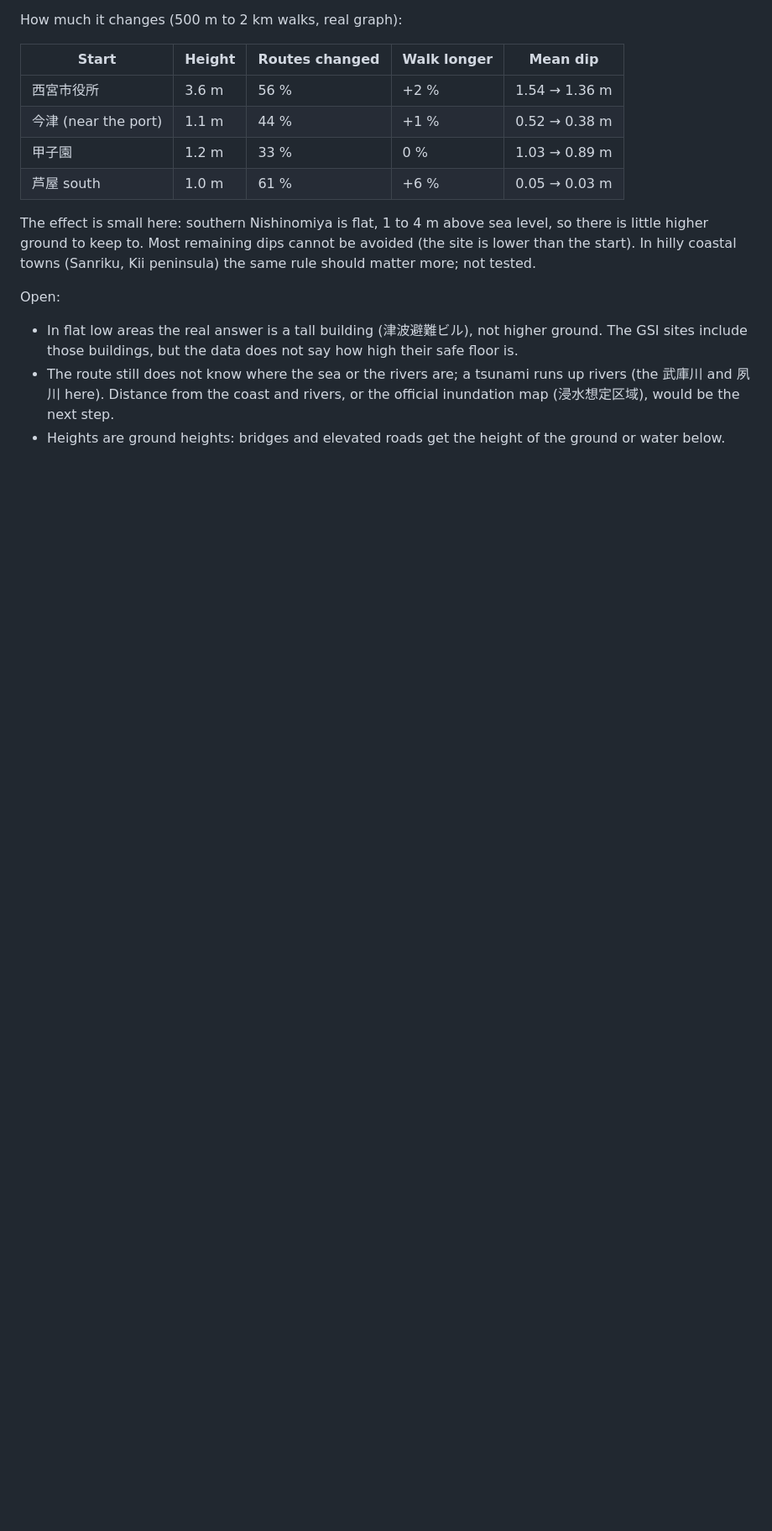
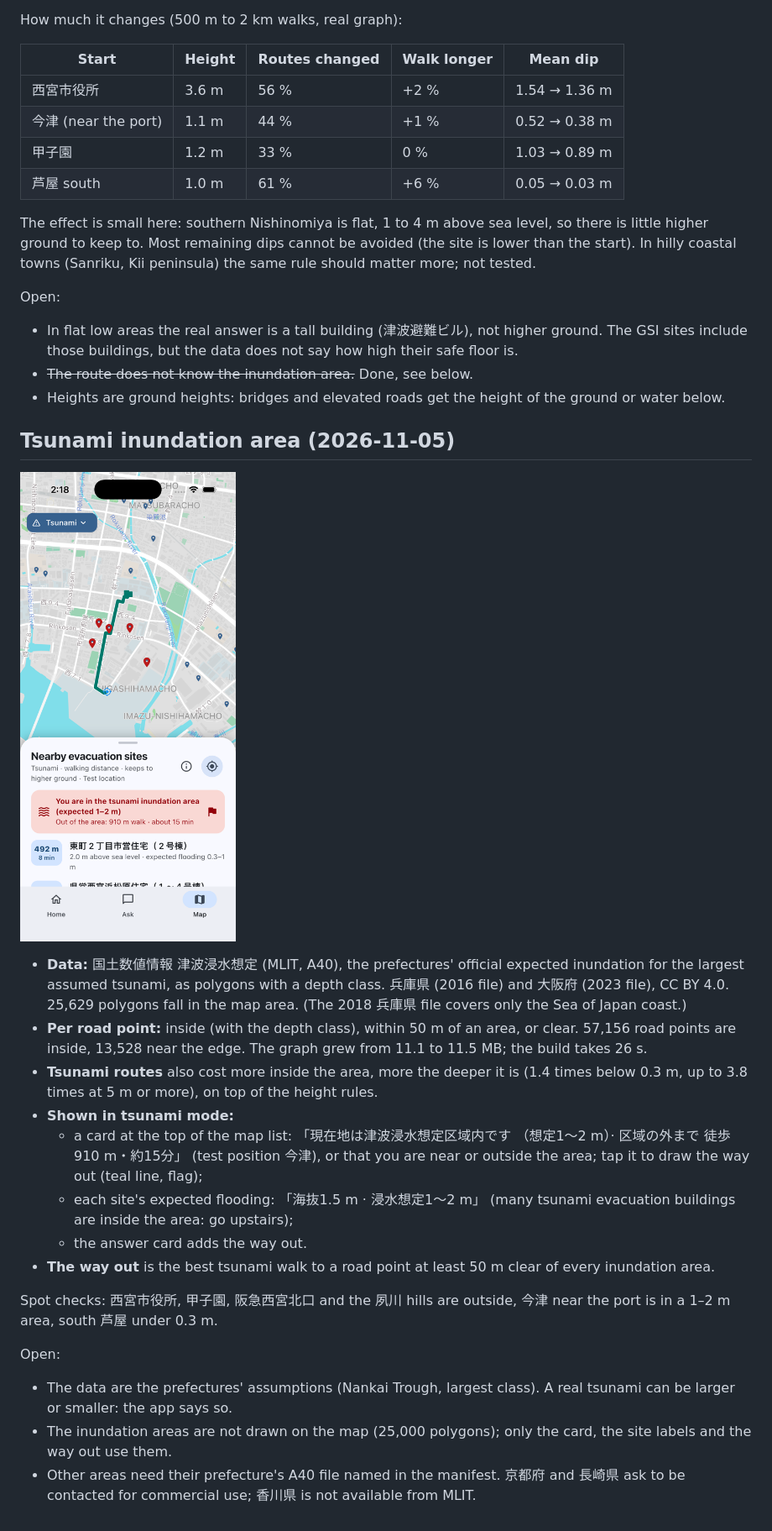
Before and after one commit to lychnion/lychnion, a Markdown page: docs/map-results.md, the part around one of its changes. Shown at 84% size. Drawn GitHub-style; pictures changed too: docs/images/phone-inundation.png (added); blank space fills up the shorter version.

```diff
--- a/docs/map-results.md
+++ b/docs/map-results.md
@@ -178,9 +179,43 @@ Open:
 - In flat low areas the real answer is a tall building (津波避難ビル), not
   higher ground. The GSI sites include those buildings, but the data does
   not say how high their safe floor is.
-- The route still does not know where the sea or the rivers are; a
-  tsunami runs up rivers (the 武庫川 and 夙川 here). Distance from the coast
-  and rivers, or the official inundation map (浸水想定区域), would be the
-  next step.
+- ~~The route does not know the inundation area.~~ Done, see below.
 - Heights are ground heights: bridges and elevated roads get the height
   of the ground or water below.
+
+## Tsunami inundation area (2026-11-05)
+
+![Tsunami: you are in the inundation area, way out drawn on the map](images/phone-inundation.png)
+
+- **Data:** 国土数値情報 津波浸水想定 (MLIT, A40), the prefectures' official
+  expected inundation for the largest assumed tsunami, as polygons with a
+  depth class. 兵庫県 (2016 file) and 大阪府 (2023 file), CC BY 4.0. 25,629
+  polygons fall in the map area. (The 2018 兵庫県 file covers only the
+  Sea of Japan coast.)
+- **Per road point:** inside (with the depth class), within 50 m of an
+  area, or clear. 57,156 road points are inside, 13,528 near the edge. The
+  graph grew from 11.1 to 11.5 MB; the build takes 26 s.
+- **Tsunami routes** also cost more inside the area, more the deeper it
+  is (1.4 times below 0.3 m, up to 3.8 times at 5 m or more), on top of
+  the height rules.
+- **Shown in tsunami mode:**
+  - a card at the top of the map list: 「現在地は津波浸水想定区域内です
+    （想定1〜2 m）· 区域の外まで 徒歩910 m・約15分」 (test position 今津), or that you are near
+    or outside the area; tap it to draw the way out (teal line, flag);
+  - each site's expected flooding: 「海抜1.5 m · 浸水想定1〜2 m」 (many
+    tsunami evacuation buildings are inside the area: go upstairs);
+  - the answer card adds the way out.
+- **The way out** is the best tsunami walk to a road point at least 50 m
+  clear of every inundation area.
+
+Spot checks: 西宮市役所, 甲子園, 阪急西宮北口 and the 夙川 hills are outside,
+今津 near the port is in a 1–2 m area, south 芦屋 under 0.3 m.
+
+Open:
+- The data are the prefectures' assumptions (Nankai Trough, largest
+  class). A real tsunami can be larger or smaller: the app says so.
+- The inundation areas are not drawn on the map (25,000 polygons); only
+  the card, the site labels and the way out use them.
+- Other areas need their prefecture's A40 file named in the manifest.
+  京都府 and 長崎県 ask to be contacted for commercial use; 香川県 is not
+  available from MLIT.
```
Also changed, not shown: other parts of docs/map-results.md (+1 -0 lines), docs/poc-plan.md (+3 -3 lines), 8 other files.
